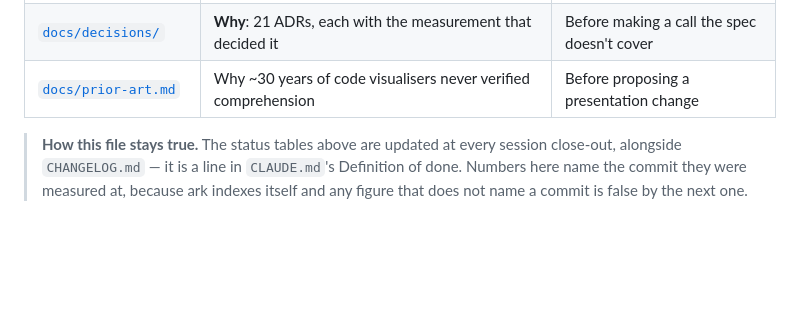
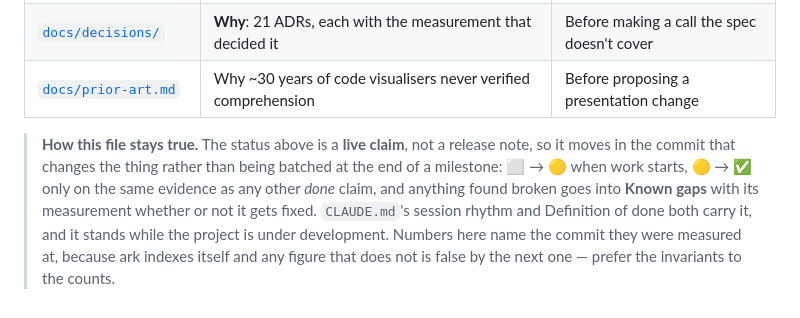
Before and after one commit to deephanson94/ark, a Markdown page: README.md, the part around the change. Rendered like a GitHub page; blank space fills up the shorter version.

```diff
--- a/README.md
+++ b/README.md
@@ -238,7 +238,10 @@ Six, and four of them forbid something — a pillar you cannot violate is decora
 | [`docs/decisions/`](./docs/decisions/) | **Why**: 21 ADRs, each with the measurement that decided it | Before making a call the spec doesn't cover |
 | [`docs/prior-art.md`](./docs/prior-art.md) | Why ~30 years of code visualisers never verified comprehension | Before proposing a presentation change |
 
-> **How this file stays true.** The status tables above are updated at every session close-out,
-> alongside `CHANGELOG.md` — it is a line in `CLAUDE.md`'s Definition of done. Numbers here name the
-> commit they were measured at, because ark indexes itself and any figure that does not name a commit
-> is false by the next one.
+> **How this file stays true.** The status above is a **live claim**, not a release note, so it moves
+> in the commit that changes the thing rather than being batched at the end of a milestone: ⬜ → 🟡
+> when work starts, 🟡 → ✅ only on the same evidence as any other *done* claim, and anything found
+> broken goes into **Known gaps** with its measurement whether or not it gets fixed. `CLAUDE.md`'s
+> session rhythm and Definition of done both carry it, and it stands while the project is under
+> development. Numbers here name the commit they were measured at, because ark indexes itself and any
+> figure that does not is false by the next one — prefer the invariants to the counts.
```
Also changed, not shown: CHANGELOG.md (+28 -0 lines), CLAUDE.md (+37 -8 lines).
